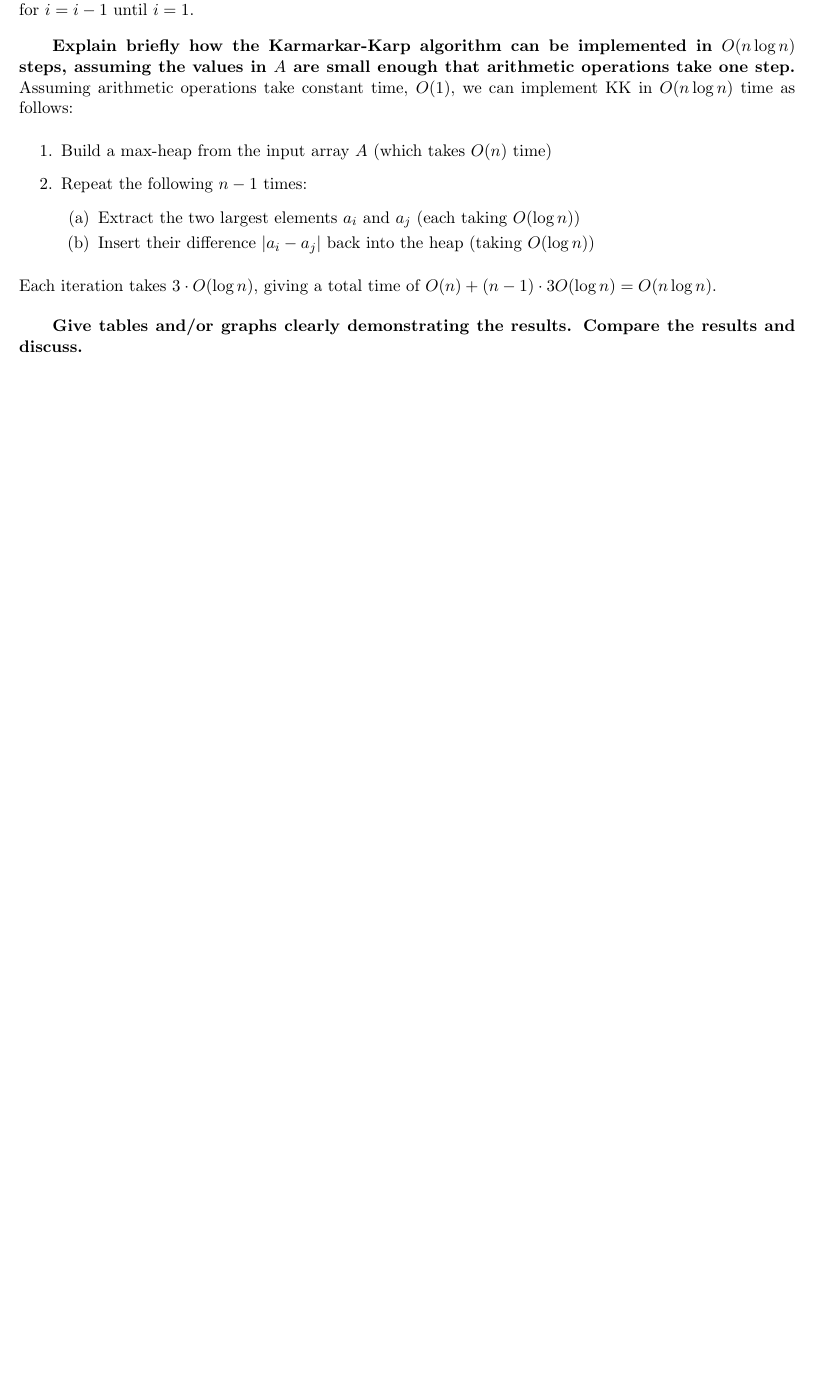
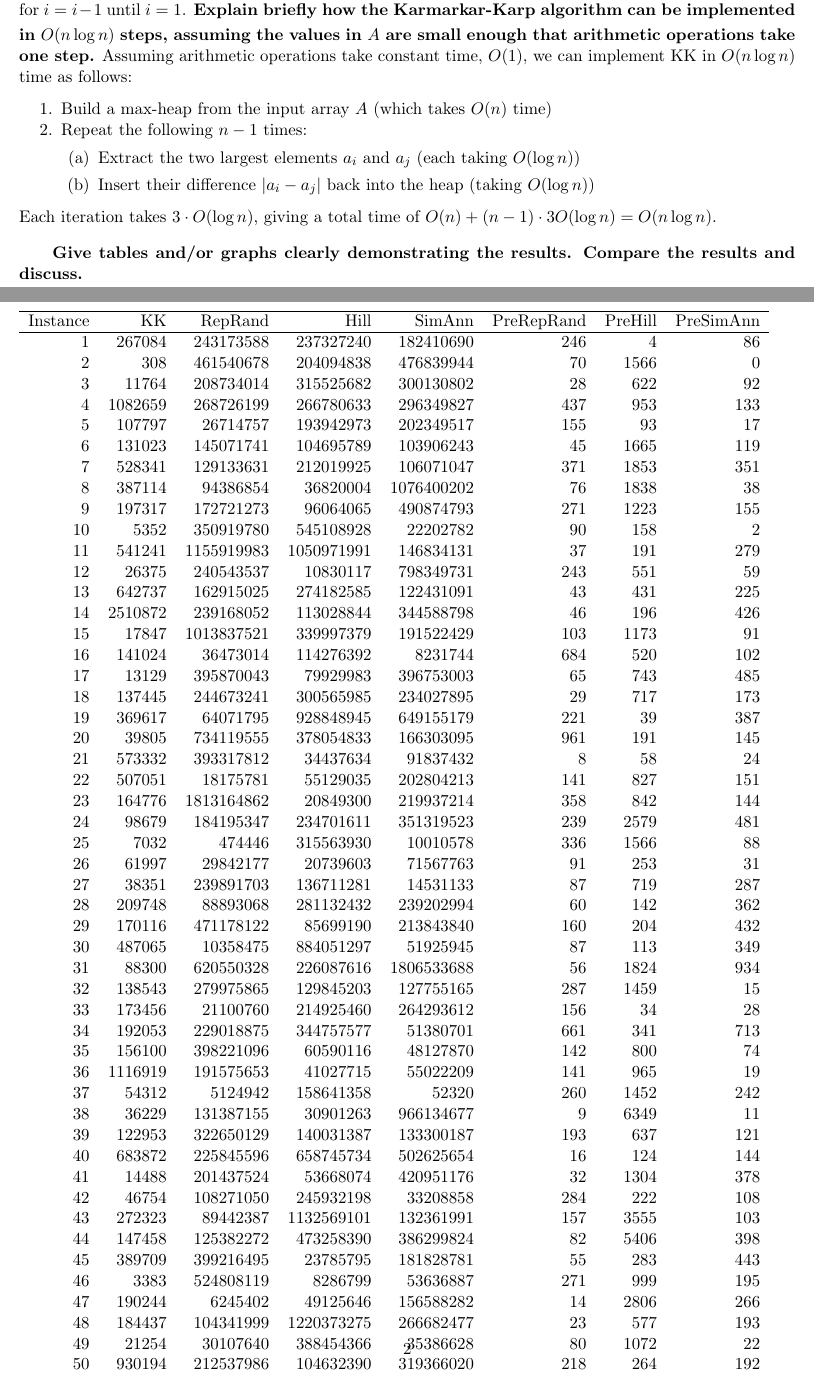
Before and after one commit to aepalm/124_prog3, a LaTeX problem sheet (writeup/ppset3.tex): part of the page before the commit and two parts of pages 1 and 2 of 3 after it, the two joined at a grey line, cut so that both start at the same text, the shorter picture padded with empty space. Compiled offline with LaTeX, dvips and Ghostscript.

Commit message:
partition.py passes all autograder; added table to tex

```diff
--- a/writeup/ppset3.tex
+++ b/writeup/ppset3.tex
@@ -10,7 +10,9 @@
 \setlength{\parindent}{0.3 in}
 \setlength{\parskip}{0.1 in}
 \usepackage{epsf}
+\usepackage{float}
 \usepackage{amsmath}
+\usepackage{enumitem}
 
 \def\O{\mathop{\smash{O}}\nolimits}
 \def\o{\mathop{\smash{o}}\nolimits}
@@ -73,9 +74,66 @@ Assuming arithmetic operations take constant time, $O(1)$, we can implement KK i
 Each iteration takes $3 \cdot O(\log n)$, giving a total time of $O(n) + (n-1)\cdot 3O(\log n) = O(n \log n)$.
 \smallskip
 
-\smallskip
-{\bf Give tables and/or graphs clearly demonstrating the results.  Compare the
-results and discuss.  }
+{\bf Give tables and/or graphs clearly demonstrating the results. Compare the results and discuss.  }
+\newline
+\begin{tabular}{rrrrrrrr}
+\hline
+Instance & KK & RepRand & Hill & SimAnn & PreRepRand & PreHill & PreSimAnn \\
+\hline
+1 & 267084 & 243173588 & 237327240 & 182410690 & 246 & 4 & 86 \\
+2 & 308 & 461540678 & 204094838 & 476839944 & 70 & 1566 & 0 \\
+3 & 11764 & 208734014 & 315525682 & 300130802 & 28 & 622 & 92 \\
+4 & 1082659 & 268726199 & 266780633 & 296349827 & 437 & 953 & 133 \\
+5 & 107797 & 26714757 & 193942973 & 202349517 & 155 & 93 & 17 \\
+6 & 131023 & 145071741 & 104695789 & 103906243 & 45 & 1665 & 119 \\
+7 & 528341 & 129133631 & 212019925 & 106071047 & 371 & 1853 & 351 \\
+8 & 387114 & 94386854 & 36820004 & 1076400202 & 76 & 1838 & 38 \\
+9 & 197317 & 172721273 & 96064065 & 490874793 & 271 & 1223 & 155 \\
+10 & 5352 & 350919780 & 545108928 & 22202782 & 90 & 158 & 2 \\
+11 & 541241 & 1155919983 & 1050971991 & 146834131 & 37 & 191 & 279 \\
+12 & 26375 & 240543537 & 10830117 & 798349731 & 243 & 551 & 59 \\
+13 & 642737 & 162915025 & 274182585 & 122431091 & 43 & 431 & 225 \\
+14 & 2510872 & 239168052 & 113028844 & 344588798 & 46 & 196 & 426 \\
+15 & 17847 & 1013837521 & 339997379 & 191522429 & 103 & 1173 & 91 \\
+16 & 141024 & 36473014 & 114276392 & 8231744 & 684 & 520 & 102 \\
+17 & 13129 & 395870043 & 79929983 & 396753003 & 65 & 743 & 485 \\
+18 & 137445 & 244673241 & 300565985 & 234027895 & 29 & 717 & 173 \\
+19 & 369617 & 64071795 & 928848945 & 649155179 & 221 & 39 & 387 \\
+20 & 39805 & 734119555 & 378054833 & 166303095 & 961 & 191 & 145 \\
+21 & 573332 & 393317812 & 34437634 & 91837432 & 8 & 58 & 24 \\
+22 & 507051 & 18175781 & 55129035 & 202804213 & 141 & 827 & 151 \\
+23 & 164776 & 1813164862 & 20849300 & 219937214 & 358 & 842 & 144 \\
+24 & 98679 & 184195347 & 234701611 & 351319523 & 239 & 2579 & 481 \\
+25 & 7032 & 474446 & 315563930 & 10010578 & 336 & 1566 & 88 \\
+26 & 61997 & 29842177 & 20739603 & 71567763 & 91 & 253 & 31 \\
+27 & 38351 & 239891703 & 136711281 & 14531133 & 87 & 719 & 287 \\
+28 & 209748 & 88893068 & 281132432 & 239202994 & 60 & 142 & 362 \\
+29 & 170116 & 471178122 & 85699190 & 213843840 & 160 & 204 & 432 \\
+30 & 487065 & 10358475 & 884051297 & 51925945 & 87 & 113 & 349 \\
+31 & 88300 & 620550328 & 226087616 & 1806533688 & 56 & 1824 & 934 \\
+32 & 138543 & 279975865 & 129845203 & 127755165 & 287 & 1459 & 15 \\
+33 & 173456 & 21100760 & 214925460 & 264293612 & 156 & 34 & 28 \\
+34 & 192053 & 229018875 & 344757577 & 51380701 & 661 & 341 & 713 \\
+35 & 156100 & 398221096 & 60590116 & 48127870 & 142 & 800 & 74 \\
+36 & 1116919 & 191575653 & 41027715 & 55022209 & 141 & 965 & 19 \\
+37 & 54312 & 5124942 & 158641358 & 52320 & 260 & 1452 & 242 \\
+38 & 36229 & 131387155 & 30901263 & 966134677 & 9 & 6349 & 11 \\
+39 & 122953 & 322650129 & 140031387 & 133300187 & 193 & 637 & 121 \\
+40 & 683872 & 225845596 & 658745734 & 502625654 & 16 & 124 & 144 \\
+41 & 14488 & 201437524 & 53668074 & 420951176 & 32 & 1304 & 378 \\
+42 & 46754 & 108271050 & 245932198 & 33208858 & 284 & 222 & 108 \\
+43 & 272323 & 89442387 & 1132569101 & 132361991 & 157 & 3555 & 103 \\
+44 & 147458 & 125382272 & 473258390 & 386299824 & 82 & 5406 & 398 \\
+45 & 389709 & 399216495 & 23785795 & 181828781 & 55 & 283 & 443 \\
+46 & 3383 & 524808119 & 8286799 & 53636887 & 271 & 999 & 195 \\
+47 & 190244 & 6245402 & 49125646 & 156588282 & 14 & 2806 & 266 \\
+48 & 184437 & 104341999 & 1220373275 & 266682477 & 23 & 577 & 193 \\
+49 & 21254 & 30107640 & 388454366 & 35386628 & 80 & 1072 & 22 \\
+50 & 930194 & 212537986 & 104632390 & 319366020 & 218 & 264 & 192 \\
+\hline
+\end{tabular}
+\newline
+DISCUSS HERE
 \smallskip
 
 {\bf Discuss briefly how you could use the solution from the
```
Also changed, not shown: writeup/ppset3.pdf, writeup/ppset3.tex (3 more changed lines), 5 other files.
